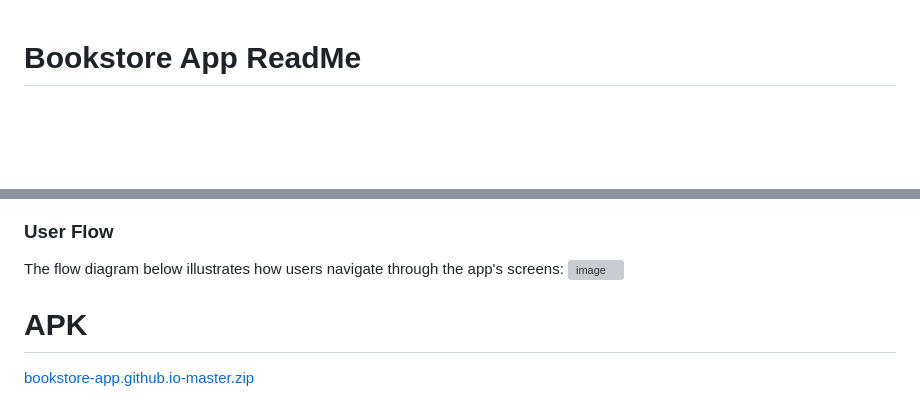
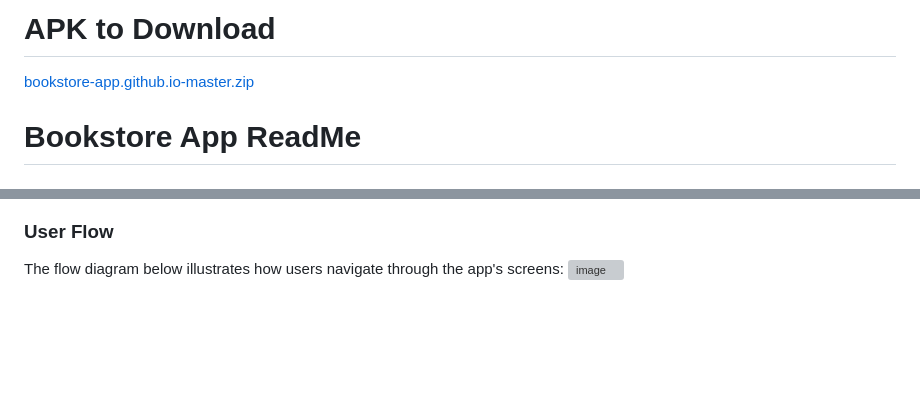
Before and after one commit to cc231008/Bookstore-App, a Markdown page: README.md, 2 parts joined by grey strips. Drawn GitHub-style; blank space fills up the shorter version; grey boxes are pictures that could not be loaded.

```diff
--- a/README.md
+++ b/README.md
@@ -1,3 +1,6 @@
+# APK to Download
+[bookstore-app.github.io-master.zip](https://github.com/user-attachments/files/18511036/bookstore-app.github.io-master.zip)
+
 # Bookstore App ReadMe
 
 ## Brief Description
@@ -73,6 +76,3 @@ Below are the wireframes showcasing the app's key screens:
 ### User Flow
 The flow diagram below illustrates how users navigate through the app's screens:
 ![image](https://github.com/user-attachments/assets/acc80b3c-fa76-4e94-9be2-dfedeb445244)
-
-# APK
-[bookstore-app.github.io-master.zip](https://github.com/user-attachments/files/18511036/bookstore-app.github.io-master.zip)
```
